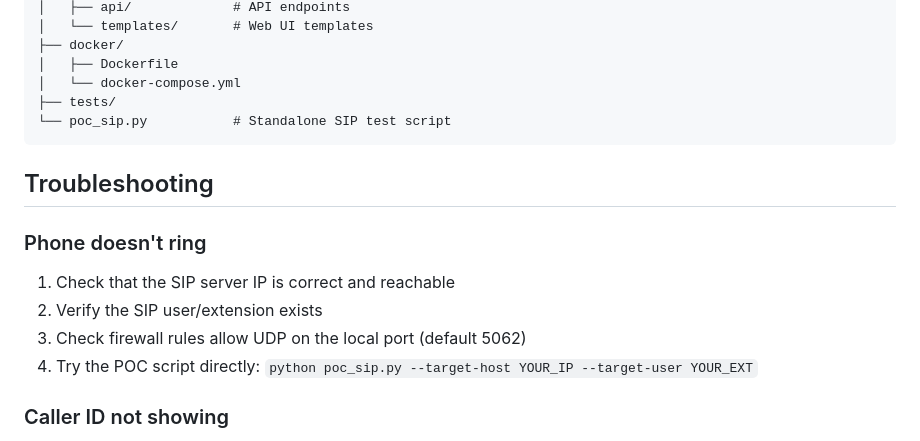
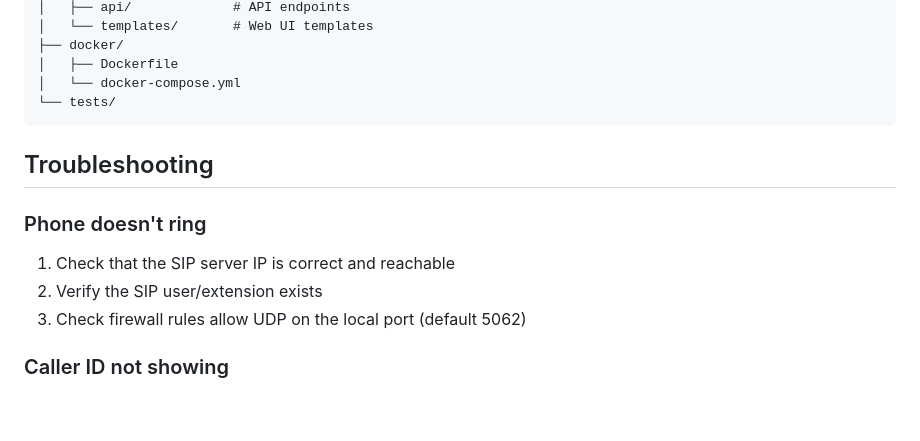
Before and after one commit to jordiboehme/SIPring, a Markdown page: README.md, the part around the change. Drawn GitHub-style; blank space fills up the shorter version.

Commit message:
Remove references to deleted poc_sip.py from README

````diff
--- a/README.md
+++ b/README.md
@@ -193,8 +193,7 @@ sipring/
 ├── docker/
 │   ├── Dockerfile
 │   └── docker-compose.yml
-├── tests/
-└── poc_sip.py           # Standalone SIP test script
+└── tests/
 ```
 
 ## Troubleshooting
@@ -204,7 +203,6 @@ sipring/
 1. Check that the SIP server IP is correct and reachable
 2. Verify the SIP user/extension exists
 3. Check firewall rules allow UDP on the local port (default 5062)
-4. Try the POC script directly: `python poc_sip.py --target-host YOUR_IP --target-user YOUR_EXT`
 
 ### Caller ID not showing
 
````
